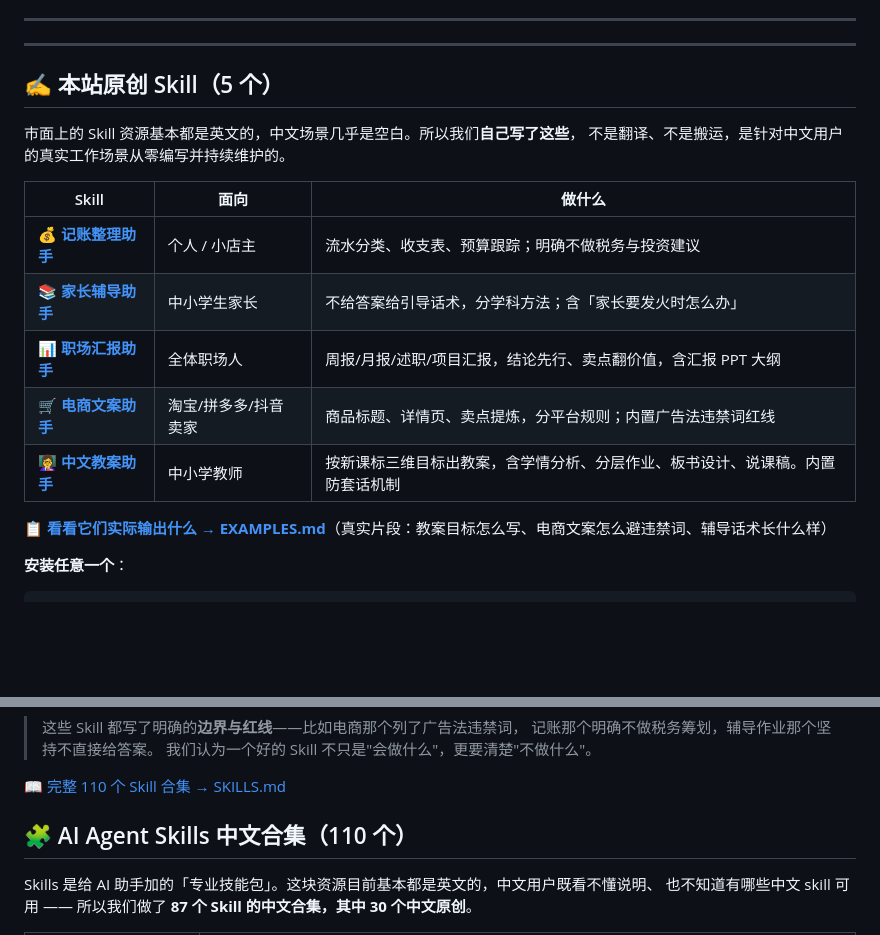
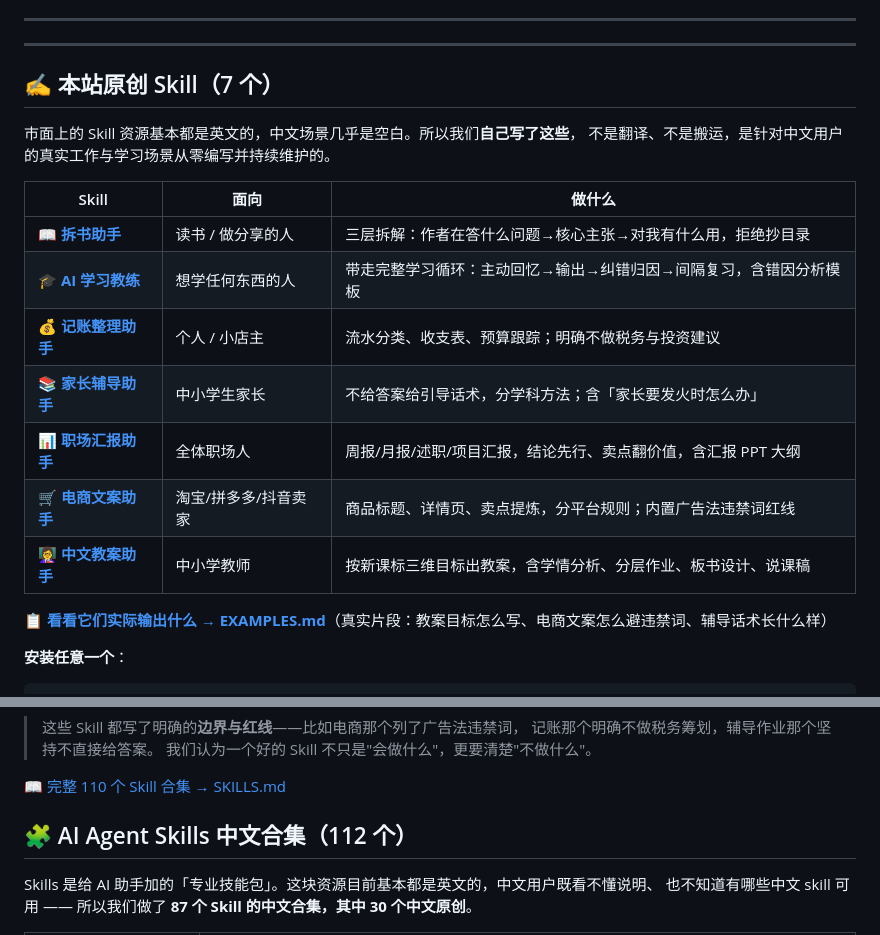
Before and after one commit to sanhuang520-ship-it/awesome-chinese-ai-tools, a Markdown page: README.md, 2 parts joined by grey strips. Rendered like a GitHub page; blank space fills up the shorter version.

Commit message:
docs: 原创 Skill 更新为 7 个（新增学习教练/拆书）

```diff
--- a/README.md
+++ b/README.md
@@ -31,18 +31,20 @@
 
 ---
 
-## ✍️ 本站原创 Skill（5 个）
+## ✍️ 本站原创 Skill（7 个）
 
 市面上的 Skill 资源基本都是英文的，中文场景几乎是空白。所以我们**自己写了这些**，
-不是翻译、不是搬运，是针对中文用户的真实工作场景从零编写并持续维护的。
+不是翻译、不是搬运，是针对中文用户的真实工作与学习场景从零编写并持续维护的。
 
 | Skill | 面向 | 做什么 |
 |-------|------|--------|
+| **[📖 拆书助手](https://github.com/sanhuang520-ship-it/awesome-chinese-ai-tools/tree/main/skills/book-digest-cn)** | 读书 / 做分享的人 | 三层拆解：作者在答什么问题→核心主张→对我有什么用，拒绝抄目录 |
+| **[🎓 AI 学习教练](https://github.com/sanhuang520-ship-it/awesome-chinese-ai-tools/tree/main/skills/ai-learning-coach)** | 想学任何东西的人 | 带走完整学习循环：主动回忆→输出→纠错归因→间隔复习，含错因分析模板 |
 | **[💰 记账整理助手](https://github.com/sanhuang520-ship-it/awesome-chinese-ai-tools/tree/main/skills/bookkeeping-cn)** | 个人 / 小店主 | 流水分类、收支表、预算跟踪；明确不做税务与投资建议 |
 | **[📚 家长辅导助手](https://github.com/sanhuang520-ship-it/awesome-chinese-ai-tools/tree/main/skills/homework-tutor-cn)** | 中小学生家长 | 不给答案给引导话术，分学科方法；含「家长要发火时怎么办」 |
 | **[📊 职场汇报助手](https://github.com/sanhuang520-ship-it/awesome-chinese-ai-tools/tree/main/skills/chinese-work-report)** | 全体职场人 | 周报/月报/述职/项目汇报，结论先行、卖点翻价值，含汇报 PPT 大纲 |
 | **[🛒 电商文案助手](https://github.com/sanhuang520-ship-it/awesome-chinese-ai-tools/tree/main/skills/ecommerce-copywriting)** | 淘宝/拼多多/抖音卖家 | 商品标题、详情页、卖点提炼，分平台规则；内置广告法违禁词红线 |
-| **[👩‍🏫 中文教案助手](https://github.com/sanhuang520-ship-it/awesome-chinese-ai-tools/tree/main/skills/chinese-lesson-plan)** | 中小学教师 | 按新课标三维目标出教案，含学情分析、分层作业、板书设计、说课稿。内置防套话机制 |
+| **[👩‍🏫 中文教案助手](https://github.com/sanhuang520-ship-it/awesome-chinese-ai-tools/tree/main/skills/chinese-lesson-plan)** | 中小学教师 | 按新课标三维目标出教案，含学情分析、分层作业、板书设计、说课稿 |
 
 📋 **[看看它们实际输出什么 → EXAMPLES.md](EXAMPLES.md)**（真实片段：教案目标怎么写、电商文案怎么避违禁词、辅导话术长什么样）
 
@@ -69,7 +71,7 @@ npx skills add https://github.com/sanhuang520-ship-it/awesome-chinese-ai-tools -
 
 📖 [完整 110 个 Skill 合集 → SKILLS.md](SKILLS.md)
 
-## 🧩 AI Agent Skills 中文合集（110 个）
+## 🧩 AI Agent Skills 中文合集（112 个）
 
 Skills 是给 AI 助手加的「专业技能包」。这块资源目前基本都是英文的，中文用户既看不懂说明、
 也不知道有哪些中文 skill 可用 —— 所以我们做了 **87 个 Skill 的中文合集，其中 30 个中文原创**。
```
